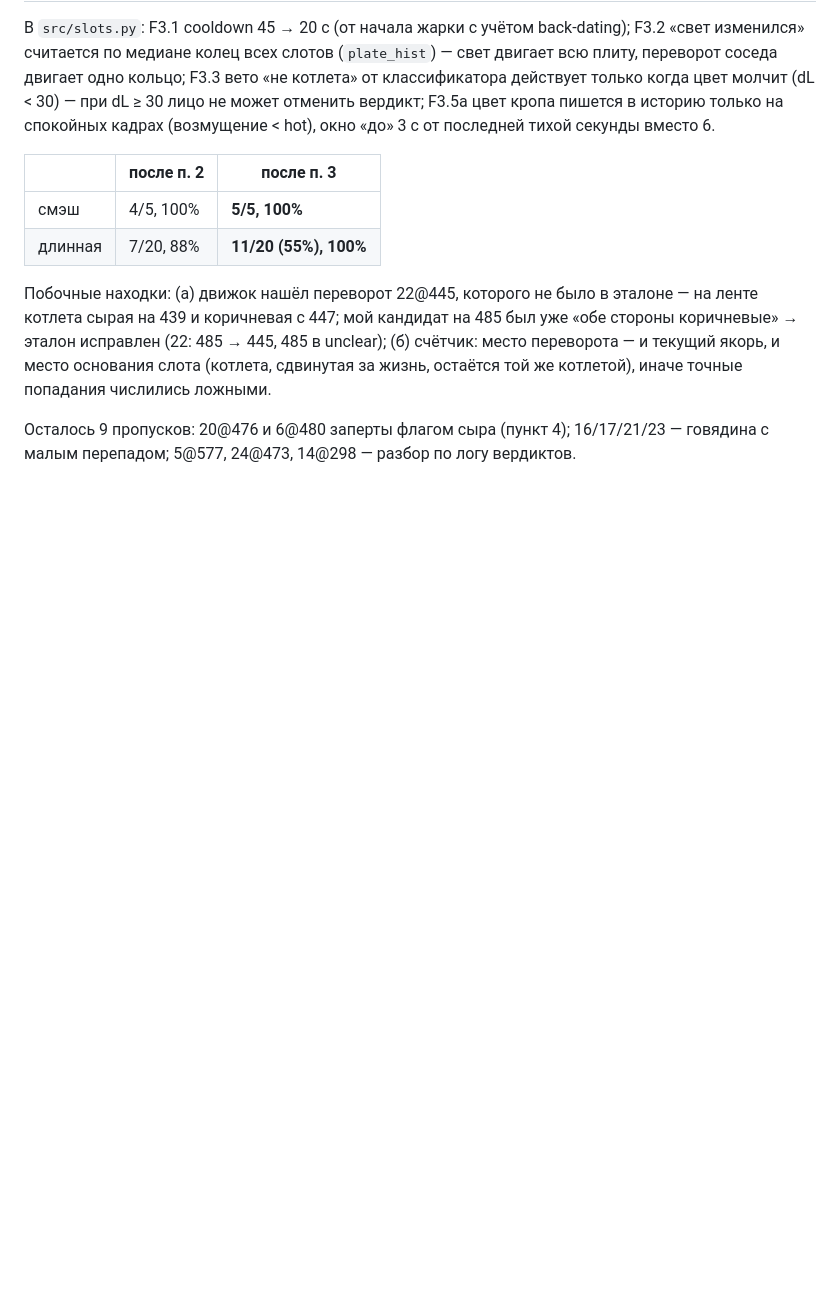
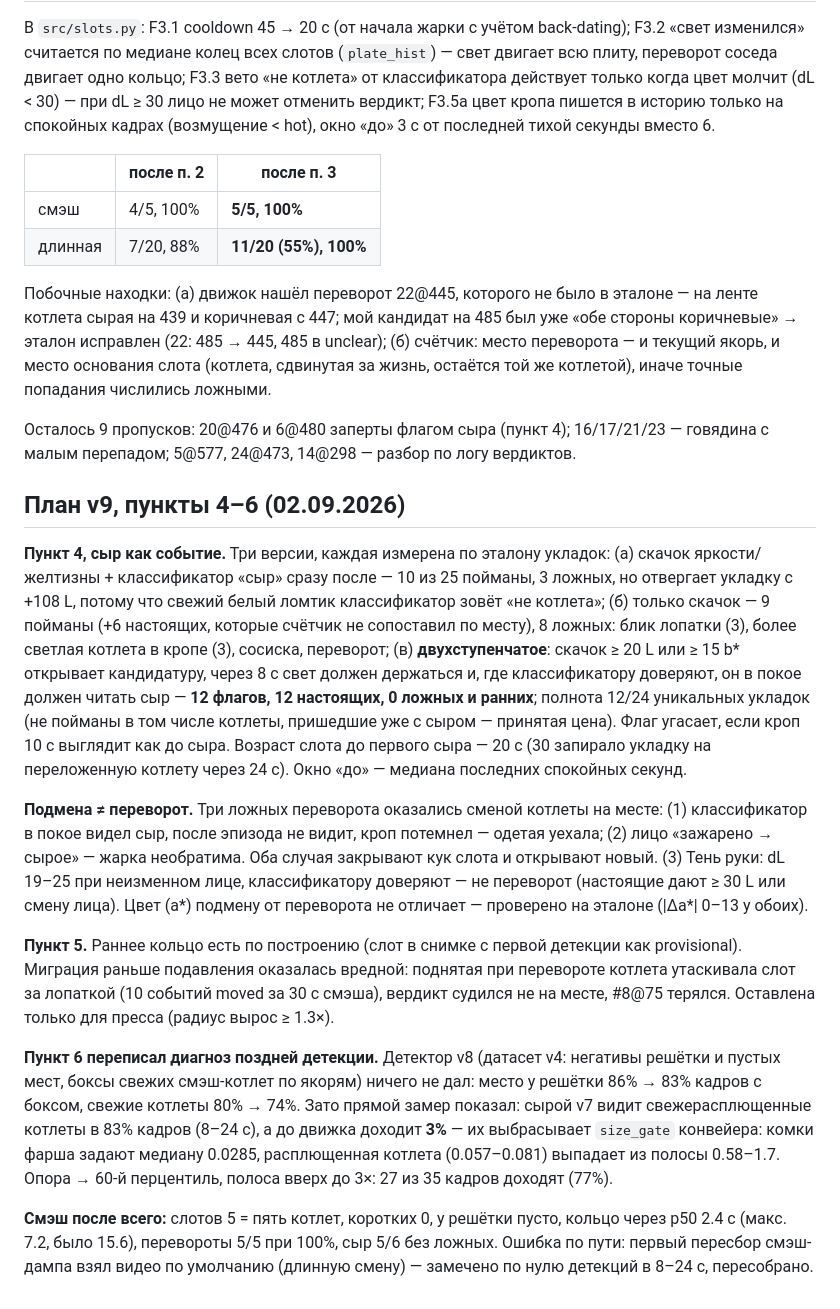
Before and after one commit to glymskii/grill-cook, a Markdown page: REPORT.md, the part around the change. Drawn GitHub-style; blank space fills up the shorter version.

Commit message:
Report steps 4-6: two-stage cheese (12/12/0), swaps and shadows told from flips, the size gate found behind late detection; smash final: 5 slots, 5/5 flips, ring at 2.4 s

```diff
--- a/REPORT.md
+++ b/REPORT.md
@@ -1117,3 +1117,47 @@ F3.3 вето «не котлета» от классификатора дейс
 Осталось 9 пропусков: 20@476 и 6@480 заперты флагом сыра (пункт 4);
 16/17/21/23 — говядина с малым перепадом; 5@577, 24@473, 14@298 — разбор по
 логу вердиктов.
+
+## План v9, пункты 4–6 (02.09.2026)
+
+**Пункт 4, сыр как событие.** Три версии, каждая измерена по эталону укладок:
+(а) скачок яркости/желтизны + классификатор «сыр» сразу после — 10 из 25
+пойманы, 3 ложных, но отвергает укладку с +108 L, потому что свежий белый
+ломтик классификатор зовёт «не котлета»; (б) только скачок — 9 пойманы
+(+6 настоящих, которые счётчик не сопоставил по месту), 8 ложных: блик
+лопатки (3), более светлая котлета в кропе (3), сосиска, переворот; (в)
+**двухступенчатое**: скачок ≥ 20 L или ≥ 15 b* открывает кандидатуру, через
+8 с свет должен держаться и, где классификатору доверяют, он в покое должен
+читать сыр — **12 флагов, 12 настоящих, 0 ложных и ранних**; полнота 12/24
+уникальных укладок (не пойманы в том числе котлеты, пришедшие уже с сыром —
+принятая цена). Флаг угасает, если кроп 10 с выглядит как до сыра. Возраст
+слота до первого сыра — 20 с (30 запирало укладку на переложенную котлету
+через 24 с). Окно «до» — медиана последних спокойных секунд.
+
+**Подмена ≠ переворот.** Три ложных переворота оказались сменой котлеты на
+месте: (1) классификатор в покое видел сыр, после эпизода не видит, кроп
+потемнел — одетая уехала; (2) лицо «зажарено → сырое» — жарка необратима.
+Оба случая закрывают кук слота и открывают новый. (3) Тень руки: dL 19–25 при
+неизменном лице, классификатору доверяют — не переворот (настоящие дают
+≥ 30 L или смену лица). Цвет (a*) подмену от переворота не отличает —
+проверено на эталоне (|Δa*| 0–13 у обоих).
+
+**Пункт 5.** Раннее кольцо есть по построению (слот в снимке с первой детекции
+как provisional). Миграция раньше подавления оказалась вредной: поднятая при
+перевороте котлета утаскивала слот за лопаткой (10 событий moved за 30 с
+смэша), вердикт судился не на месте, #8@75 терялся. Оставлена только для
+пресса (радиус вырос ≥ 1.3×).
+
+**Пункт 6 переписал диагноз поздней детекции.** Детектор v8 (датасет v4:
+негативы решётки и пустых мест, боксы свежих смэш-котлет по якорям) ничего не
+дал: место у решётки 86% → 83% кадров с боксом, свежие котлеты 80% → 74%.
+Зато прямой замер показал: сырой v7 видит свежерасплющенные котлеты в 83%
+кадров (8–24 с), а до движка доходит **3%** — их выбрасывает `size_gate`
+конвейера: комки фарша задают медиану 0.0285, расплющенная котлета
+(0.057–0.081) выпадает из полосы 0.58–1.7. Опора → 60-й перцентиль, полоса
+вверх до 3×: 27 из 35 кадров доходят (77%).
+
+**Смэш после всего:** слотов 5 = пять котлет, коротких 0, у решётки пусто,
+кольцо через p50 2.4 с (макс. 7.2, было 15.6), перевороты 5/5 при 100%,
+сыр 5/6 без ложных. Ошибка по пути: первый пересбор смэш-дампа взял видео по
+умолчанию (длинную смену) — замечено по нулю детекций в 8–24 с, пересобрано.
```
